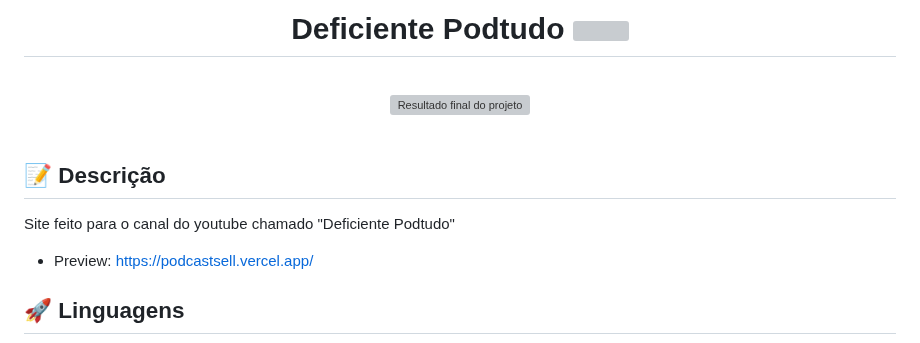
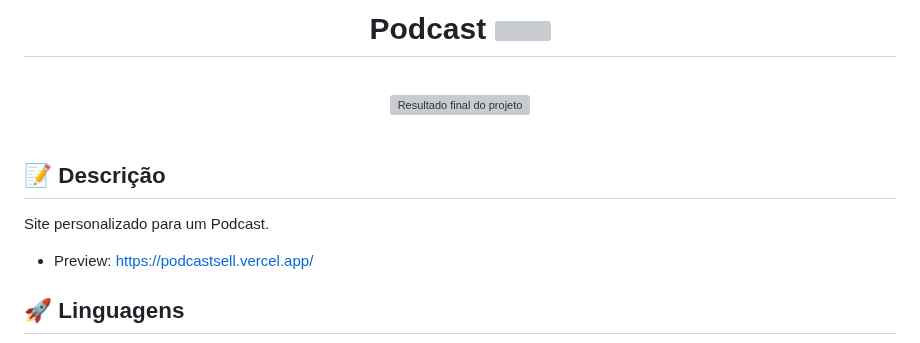
Before and after one commit to eoLucasS/PodcastSite, a Markdown page: README.md, the part around the change. Drawn GitHub-style; grey boxes are pictures that could not be loaded.

```diff
--- a/README.md
+++ b/README.md
@@ -23,7 +23,7 @@ $$$$$$$$\\$$$$$$  |\$$$$$$$\\$$$$$$$ |$$$$$$$  |      $$$$$$$$\\$$$$$$  |$$$$$$$
                                                                          \__|
 -->
 <h1 align="center">
-  Deficiente Podtudo <img width="25px" src="https://cdn.discordapp.com/attachments/1049167666876776458/1049167722082226186/icon.png"/>
+  Podcast <img width="25px" src="https://cdn.discordapp.com/attachments/1049167666876776458/1049167722082226186/icon.png"/>
 </h1>
 
 <br>
@@ -36,7 +36,7 @@ $$$$$$$$\\$$$$$$  |\$$$$$$$\\$$$$$$$ |$$$$$$$  |      $$$$$$$$\\$$$$$$  |$$$$$$$
 
 ## 📝 Descrição
 
-Site feito para o canal do youtube chamado "Deficiente Podtudo"
+Site personalizado para um Podcast.
 
 - Preview: [https://podcastsell.vercel.app/](https://podcastsell.vercel.app/)
 
```
